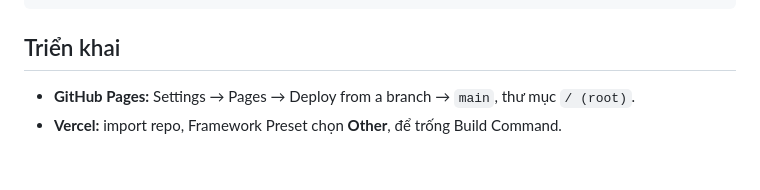
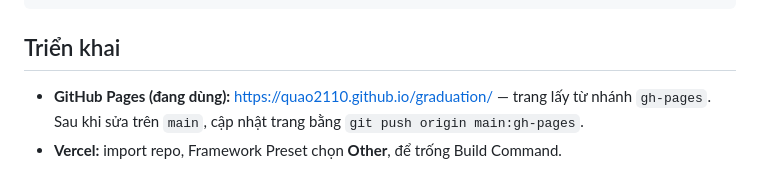
Before and after one commit to Quao2110/graduation, a Markdown page: README.md, the part around the change. GitHub-like rendering.

Commit message:
Ghi link GitHub Pages vào README
Co-Authored-By: Claude Opus 5.5 <noreply@anthropic.com>

```diff
--- a/README.md
+++ b/README.md
@@ -48,5 +48,5 @@ python -m http.server 8000
 
 ## Triển khai
 
-- **GitHub Pages:** Settings → Pages → Deploy from a branch → `main`, thư mục `/ (root)`.
+- **GitHub Pages (đang dùng):** https://quao2110.github.io/graduation/ — trang lấy từ nhánh `gh-pages`. Sau khi sửa trên `main`, cập nhật trang bằng `git push origin main:gh-pages`.
 - **Vercel:** import repo, Framework Preset chọn **Other**, để trống Build Command.
```
